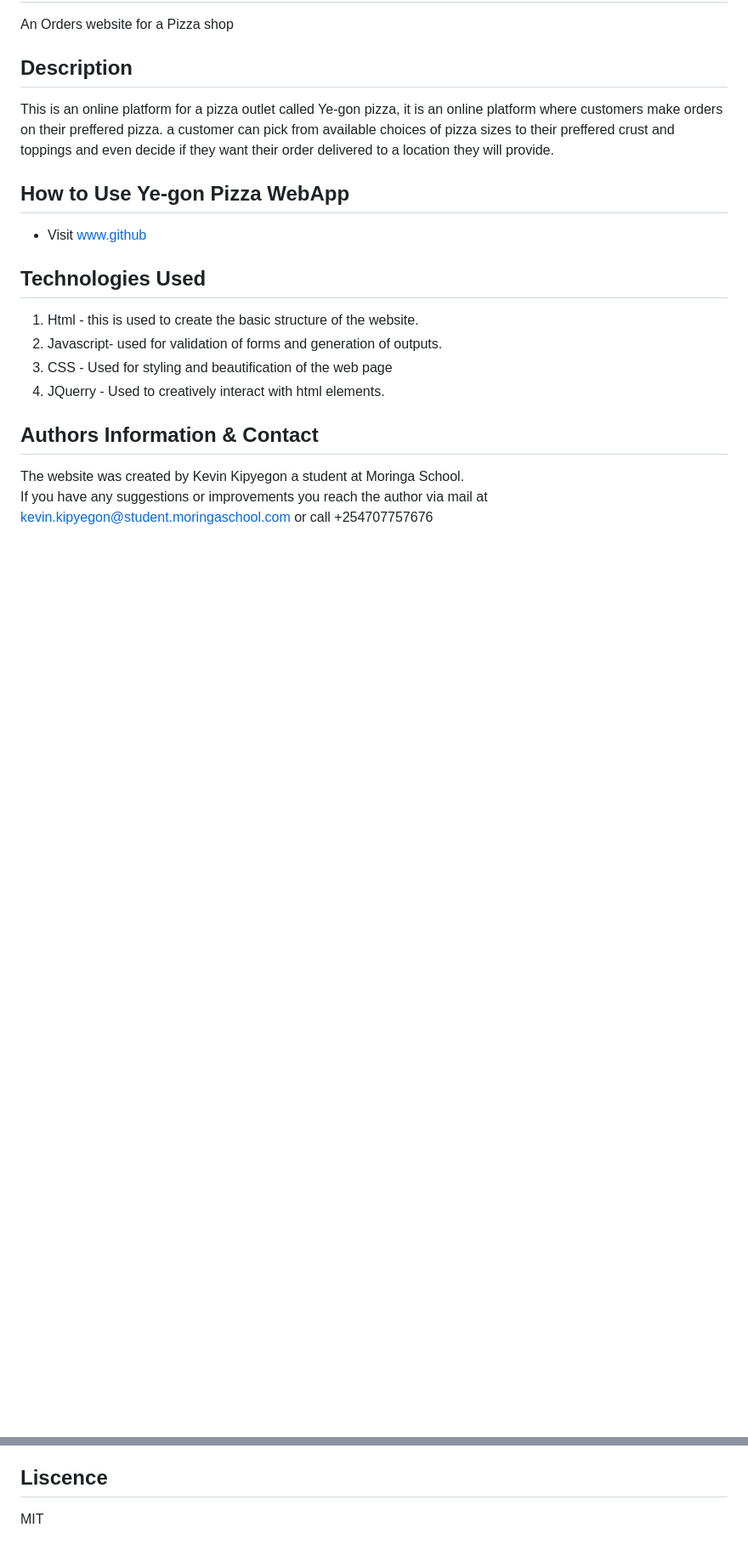
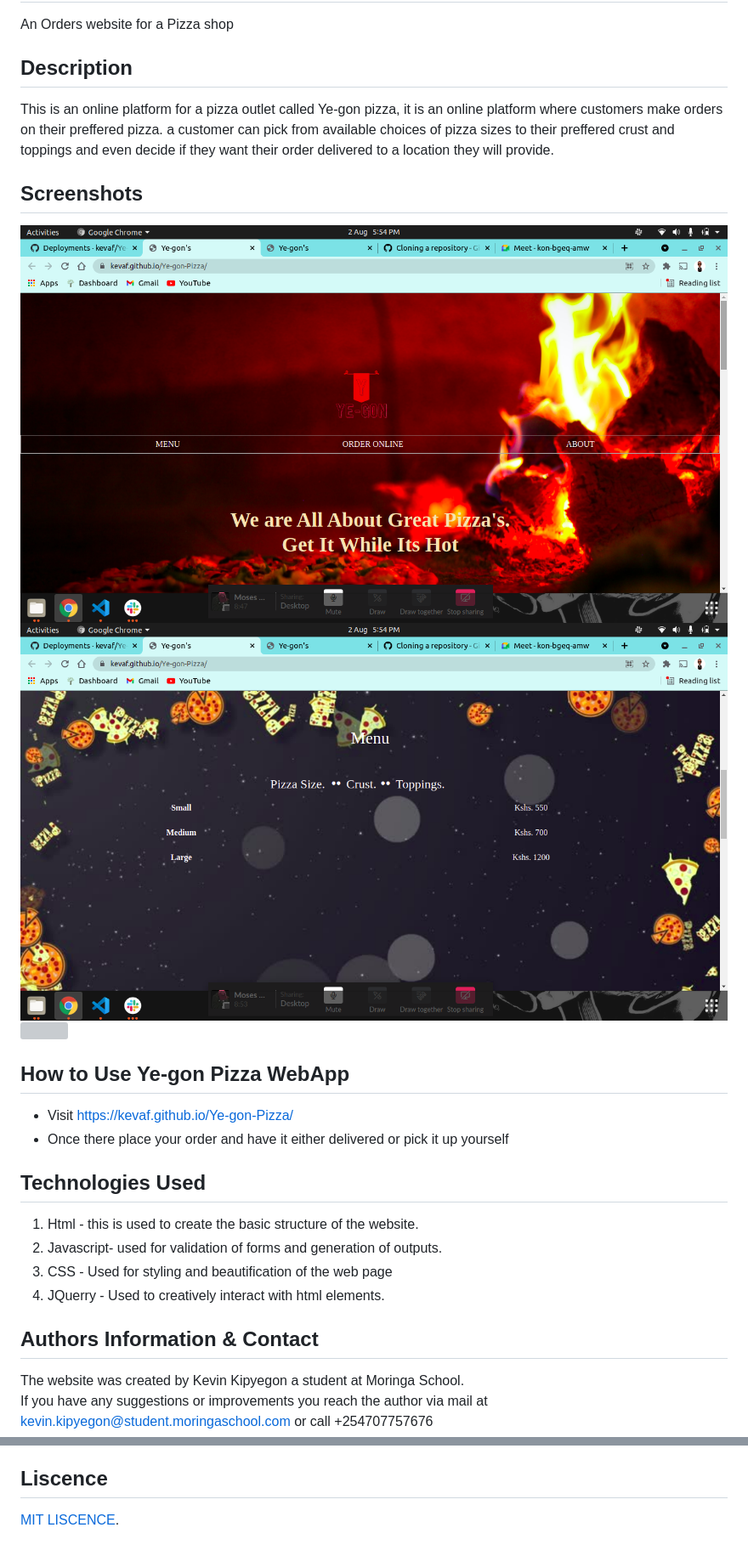
Before and after one commit to kevaf/Ye-gon-Pizza, a Markdown page: README.md, 2 parts joined by grey strips. Shown: that part at 85% size. Rendered like a GitHub page; pictures changed too: Assets/screenshots/Menu.png (added), Assets/screenshots/landing.png (added); blank space fills up the shorter version; grey boxes are pictures that could not be loaded.

Commit message:
final readme

```diff
--- a/README.md
+++ b/README.md
@@ -5,9 +5,14 @@ An Orders website for a Pizza shop
 ## Description
 This is an online platform for a pizza outlet called Ye-gon pizza, it is an online platform where customers make orders on their preffered pizza. a customer can pick from available choices of pizza sizes to their preffered crust and toppings and even decide if they want their order delivered to a location they will provide.
 
+## Screenshots
+<img src="./Assets/screenshots/landing.png">
+<img src="./Assets/screenshots/Menu.png">
+<img src="./Assets/screenshots/order.png">
+
 ## How to Use Ye-gon Pizza WebApp
-- Visit www.github
-
+- Visit https://kevaf.github.io/Ye-gon-Pizza/
+- Once there place your order and have it either delivered or pick it up yourself
 
 ## Technologies Used
 1. Html - this is used to create the basic structure of the website.
@@ -19,4 +24,4 @@ This is an online platform for a pizza outlet called Ye-gon pizza, it is an onli
 The website was created by Kevin Kipyegon a student at Moringa School.<br>If you have any suggestions or improvements you reach the author via mail at kevin.kipyegon@student.moringaschool.com or call +254707757676
 
 ## Liscence
-MIT
+[MIT LISCENCE](Liscence).
```
Also changed, not shown: 1 other file.
